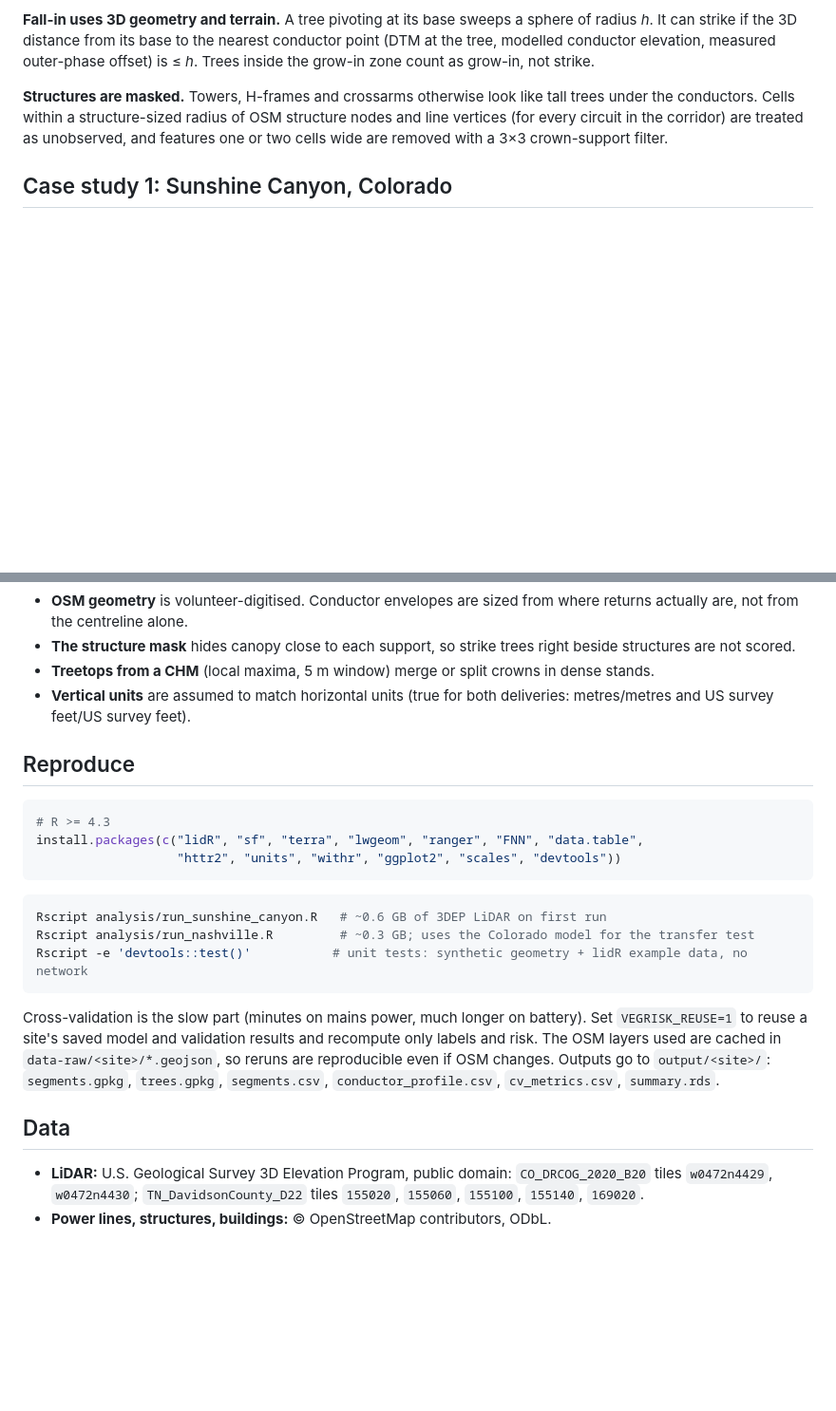
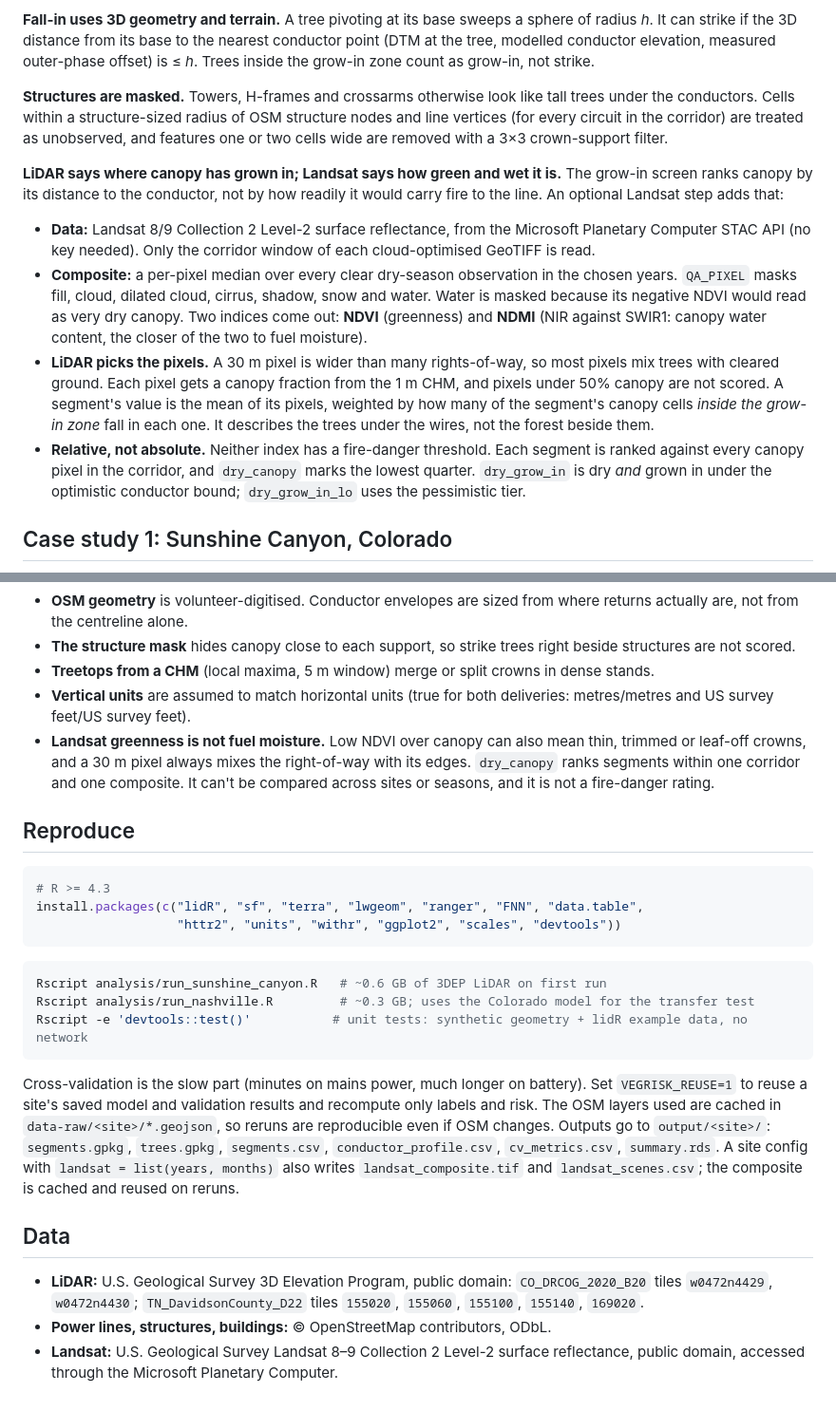
Before and after one commit to mjorden/powerline-veg-risk, a Markdown page: README.md, 2 parts joined by grey strips. Shown at 95% size. Rendered like a GitHub page; blank space fills up the shorter version.

````diff
--- a/README.md
+++ b/README.md
@@ -103,6 +104,13 @@ A crown that reaches wire height has foliage beneath it and stays, so it is stil
 
 **Structures are masked.** Towers, H-frames and crossarms otherwise look like tall trees under the conductors. Cells within a structure-sized radius of OSM structure nodes and line vertices (for every circuit in the corridor) are treated as unobserved, and features one or two cells wide are removed with a 3×3 crown-support filter.
 
+**LiDAR says where canopy has grown in; Landsat says how green and wet it is.** The grow-in screen ranks canopy by its distance to the conductor, not by how readily it would carry fire to the line. An optional Landsat step adds that:
+
+- **Data:** Landsat 8/9 Collection 2 Level-2 surface reflectance, from the Microsoft Planetary Computer STAC API (no key needed). Only the corridor window of each cloud-optimised GeoTIFF is read.
+- **Composite:** a per-pixel median over every clear dry-season observation in the chosen years. `QA_PIXEL` masks fill, cloud, dilated cloud, cirrus, shadow, snow and water. Water is masked because its negative NDVI would read as very dry canopy. Two indices come out: **NDVI** (greenness) and **NDMI** (NIR against SWIR1: canopy water content, the closer of the two to fuel moisture).
+- **LiDAR picks the pixels.** A 30 m pixel is wider than many rights-of-way, so most pixels mix trees with cleared ground. Each pixel gets a canopy fraction from the 1 m CHM, and pixels under 50% canopy are not scored. A segment's value is the mean of its pixels, weighted by how many of the segment's canopy cells *inside the grow-in zone* fall in each one. It describes the trees under the wires, not the forest beside them.
+- **Relative, not absolute.** Neither index has a fire-danger threshold. Each segment is ranked against every canopy pixel in the corridor, and `dry_canopy` marks the lowest quarter. `dry_grow_in` is dry *and* grown in under the optimistic conductor bound; `dry_grow_in_lo` uses the pessimistic tier.
+
 ## Case study 1: Sunshine Canyon, Colorado
 
 ![Sunshine conductor profile](man/figures/sunshine_conductor_profile.png)
@@ -182,6 +203,7 @@ Wires transfer across space here: average precision 0.88 against a no-skill 0.10
 - **The structure mask** hides canopy close to each support, so strike trees right beside structures are not scored.
 - **Treetops from a CHM** (local maxima, 5 m window) merge or split crowns in dense stands.
 - **Vertical units** are assumed to match horizontal units (true for both deliveries: metres/metres and US survey feet/US survey feet).
+- **Landsat greenness is not fuel moisture.** Low NDVI over canopy can also mean thin, trimmed or leaf-off crowns, and a 30 m pixel always mixes the right-of-way with its edges. `dry_canopy` ranks segments within one corridor and one composite. It can't be compared across sites or seasons, and it is not a fire-danger rating.
 
 ## Reproduce
 
@@ -197,9 +219,10 @@ Rscript analysis/run_nashville.R         # ~0.3 GB; uses the Colorado model for
 Rscript -e 'devtools::test()'           # unit tests: synthetic geometry + lidR example data, no network
 ```
 
-Cross-validation is the slow part (minutes on mains power, much longer on battery). Set `VEGRISK_REUSE=1` to reuse a site's saved model and validation results and recompute only labels and risk. The OSM layers used are cached in `data-raw/<site>/*.geojson`, so reruns are reproducible even if OSM changes. Outputs go to `output/<site>/`: `segments.gpkg`, `trees.gpkg`, `segments.csv`, `conductor_profile.csv`, `cv_metrics.csv`, `summary.rds`.
+Cross-validation is the slow part (minutes on mains power, much longer on battery). Set `VEGRISK_REUSE=1` to reuse a site's saved model and validation results and recompute only labels and risk. The OSM layers used are cached in `data-raw/<site>/*.geojson`, so reruns are reproducible even if OSM changes. Outputs go to `output/<site>/`: `segments.gpkg`, `trees.gpkg`, `segments.csv`, `conductor_profile.csv`, `cv_metrics.csv`, `summary.rds`. A site config with `landsat = list(years, months)` also writes `landsat_composite.tif` and `landsat_scenes.csv`; the composite is cached and reused on reruns.
 
 ## Data
 
 - **LiDAR:** U.S. Geological Survey 3D Elevation Program, public domain: `CO_DRCOG_2020_B20` tiles `w0472n4429`, `w0472n4430`; `TN_DavidsonCounty_D22` tiles `155020`, `155060`, `155100`, `155140`, `169020`.
 - **Power lines, structures, buildings:** © OpenStreetMap contributors, ODbL.
+- **Landsat:** U.S. Geological Survey Landsat 8–9 Collection 2 Level-2 surface reflectance, public domain, accessed through the Microsoft Planetary Computer.
````
Also changed, not shown: other parts of README.md (+15 -1 lines), man/figures/sunshine_canopy_dryness.png (added), 15 other files.
